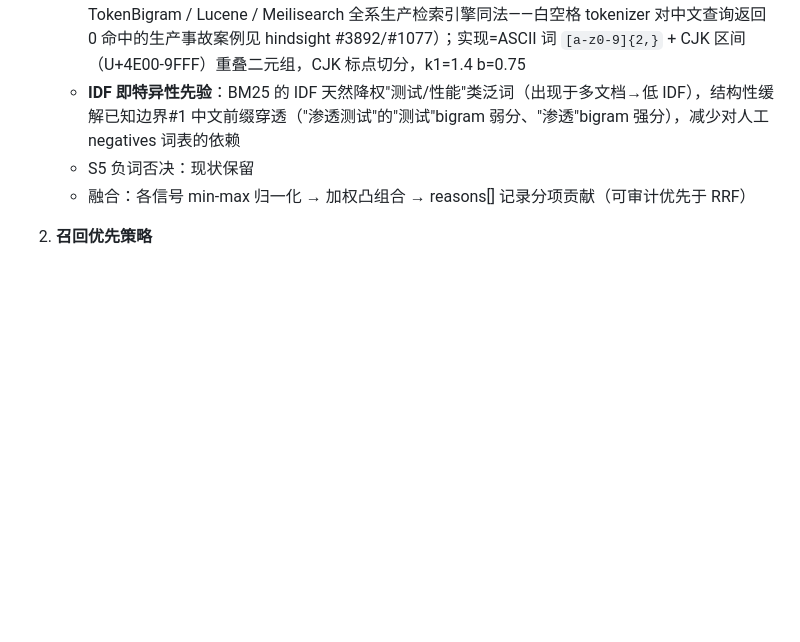
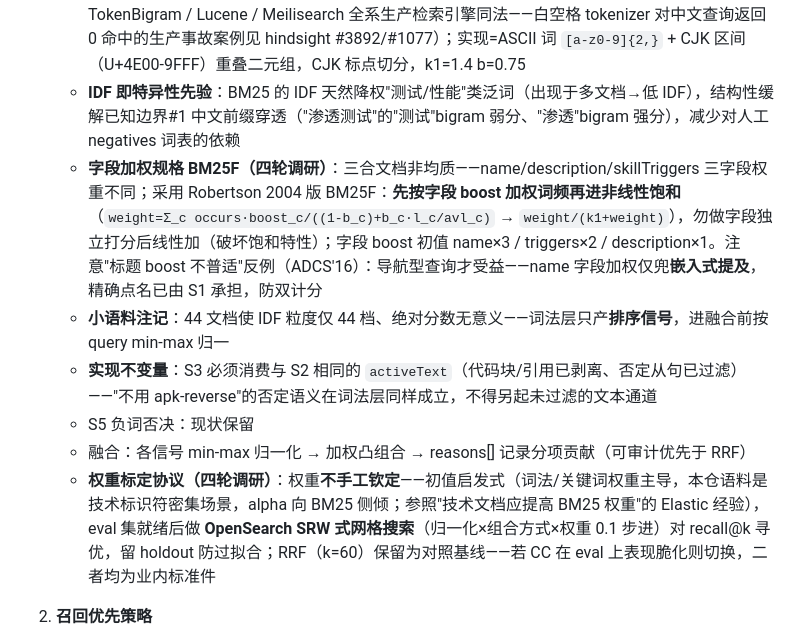
Before and after one commit to lgnorant-lu/ming-lattice, a Markdown page: docs/adr/ADR-0007-multilayer-recall-routing.md, the part around the change. GitHub-like rendering; blank space fills up the shorter version.

Commit message:
docs(adr): ADR-0007 四轮细化——BM25F 字段加权+权重标定协议+activeText 不变量

```diff
--- a/docs/adr/ADR-0007-multilayer-recall-routing.md
+++ b/docs/adr/ADR-0007-multilayer-recall-routing.md
@@ -28,8 +28,12 @@
    - S3 词法相似层（**新增**）：BM25/TF-IDF 对 (name+description+triggers) 三合文档打分——纯逻辑实现，符合零依赖约束，提供词形重叠容错
    - **S3 tokenizer 规格（三轮调研关键发现）**：CJK 无空格分词必须走**字符级 bigram**（PGroonga TokenBigram / Lucene / Meilisearch 全系生产检索引擎同法——白空格 tokenizer 对中文查询返回 0 命中的生产事故案例见 hindsight #3892/#1077）；实现=ASCII 词 `[a-z0-9]{2,}` + CJK 区间（U+4E00-9FFF）重叠二元组，CJK 标点切分，k1=1.4 b=0.75
    - **IDF 即特异性先验**：BM25 的 IDF 天然降权"测试/性能"类泛词（出现于多文档→低 IDF），结构性缓解已知边界#1 中文前缀穿透（"渗透测试"的"测试"bigram 弱分、"渗透"bigram 强分），减少对人工 negatives 词表的依赖
+   - **字段加权规格 BM25F（四轮调研）**：三合文档非均质——name/description/skillTriggers 三字段权重不同；采用 Robertson 2004 版 BM25F：**先按字段 boost 加权词频再进非线性饱和**（`weight=Σ_c occurs·boost_c/((1-b_c)+b_c·l_c/avl_c)` → `weight/(k1+weight)`），勿做字段独立打分后线性加（破坏饱和特性）；字段 boost 初值 name×3 / triggers×2 / description×1。注意"标题 boost 不普适"反例（ADCS'16）：导航型查询才受益——name 字段加权仅兜**嵌入式提及**，精确点名已由 S1 承担，防双计分
+   - **小语料注记**：44 文档使 IDF 粒度仅 44 档、绝对分数无意义——词法层只产**排序信号**，进融合前按 query min-max 归一
+   - **实现不变量**：S3 必须消费与 S2 相同的 `activeText`（代码块/引用已剥离、否定从句已过滤）——"不用 apk-reverse"的否定语义在词法层同样成立，不得另起未过滤的文本通道
    - S5 负词否决：现状保留
    - 融合：各信号 min-max 归一化 → 加权凸组合 → reasons[] 记录分项贡献（可审计优先于 RRF）
+   - **权重标定协议（四轮调研）**：权重**不手工钦定**——初值启发式（词法/关键词权重主导，本仓语料是技术标识符密集场景，alpha 向 BM25 侧倾；参照"技术文档应提高 BM25 权重"的 Elastic 经验），eval 集就绪后做 **OpenSearch SRW 式网格搜索**（归一化×组合方式×权重 0.1 步进）对 recall@k 寻优，留 holdout 防过拟合；RRF（k=60）保留为对照基线——若 CC 在 eval 上表现脆化则切换，二者均为业内标准件
 
 2. **召回优先策略**
    - candidates 取各信号超阈值的并集（宽网提名）
```
